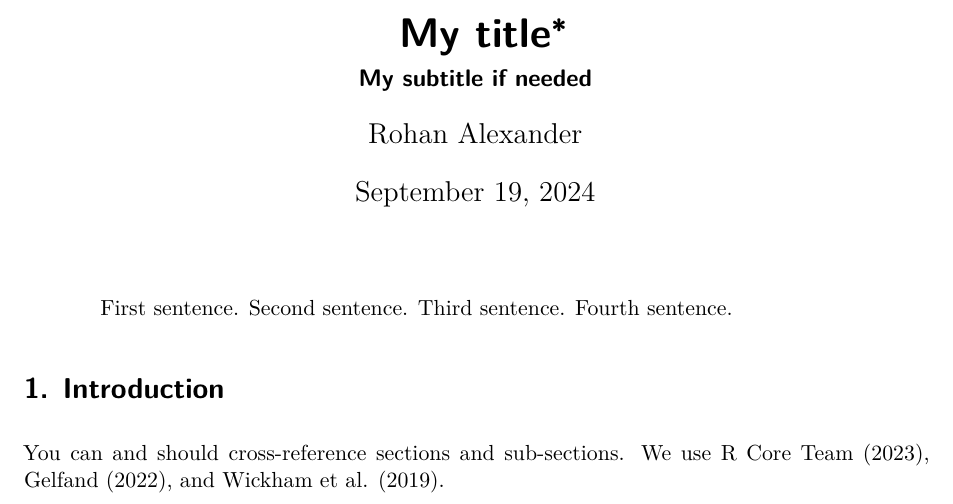
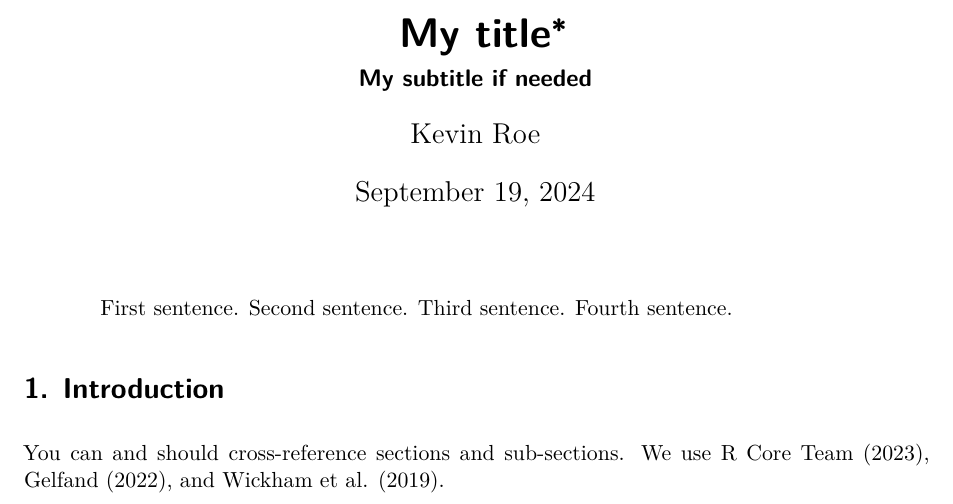
Before and after one commit to Kanghyunroe/marriage_license, a Quarto document (paper/paper.qmd): part of page 1 of 4, cut so that both start at the same text. Rendered offline with R 4.5, knitr and Pandoc in place of Quarto, then LaTeX, with nearby package versions.

Commit message:
Updated Name

```diff
--- a/paper/paper.qmd
+++ b/paper/paper.qmd
@@ -2,7 +2,7 @@
 title: "My title"
 subtitle: "My subtitle if needed"
 author:
-  - Rohan Alexander
+  - Kevin Roe
 thanks: "Code and data are available at: LINK."
 date: today
 date-format: long
```
Also changed, not shown: scripts/00-simulate_data.R (+2 -2 lines), scripts/01-download_data.R (+2 -2 lines), scripts/02-data_cleaning.R (+1 -1 lines), scripts/03-test_data.R (+2 -2 lines).
